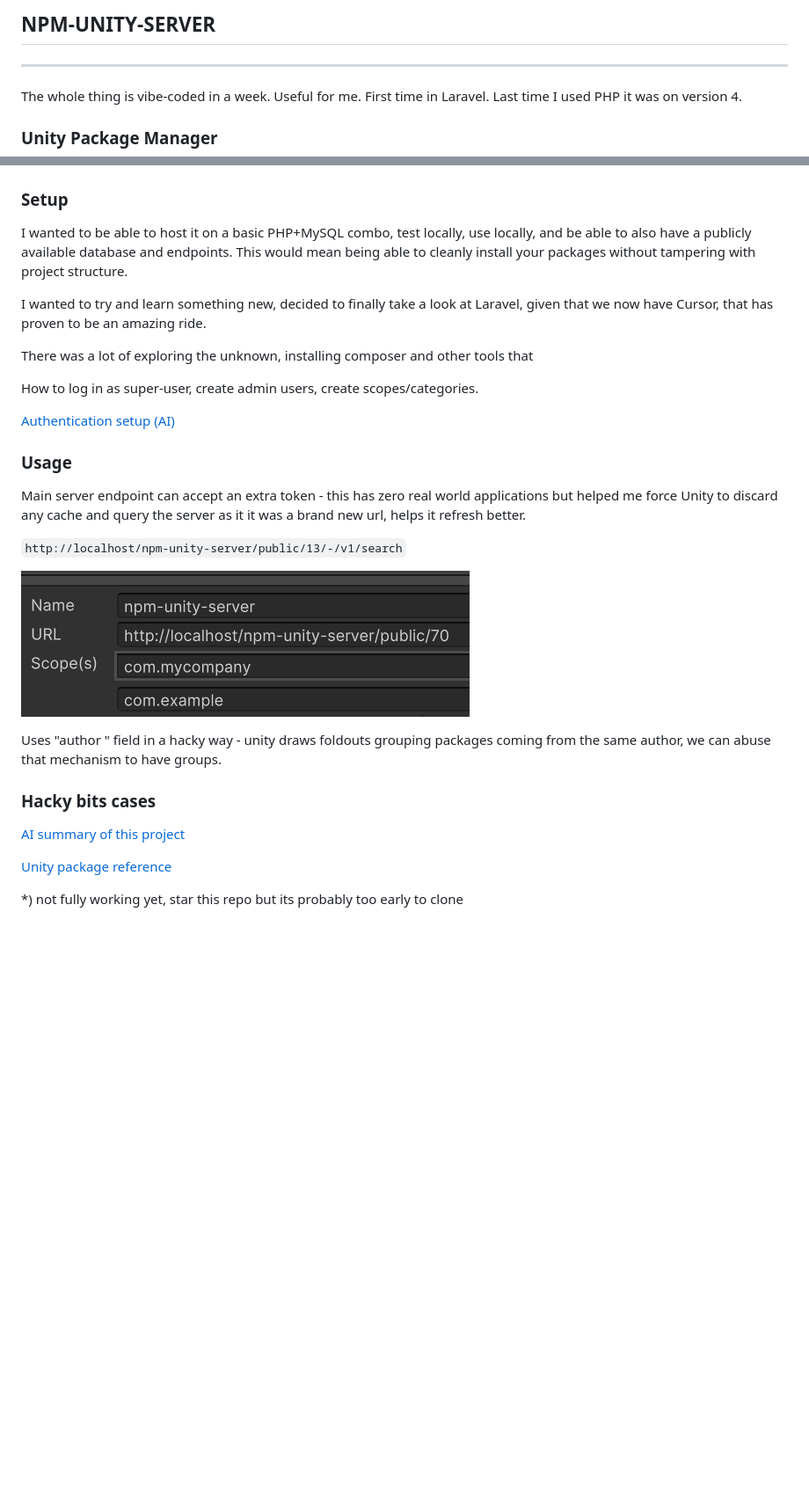
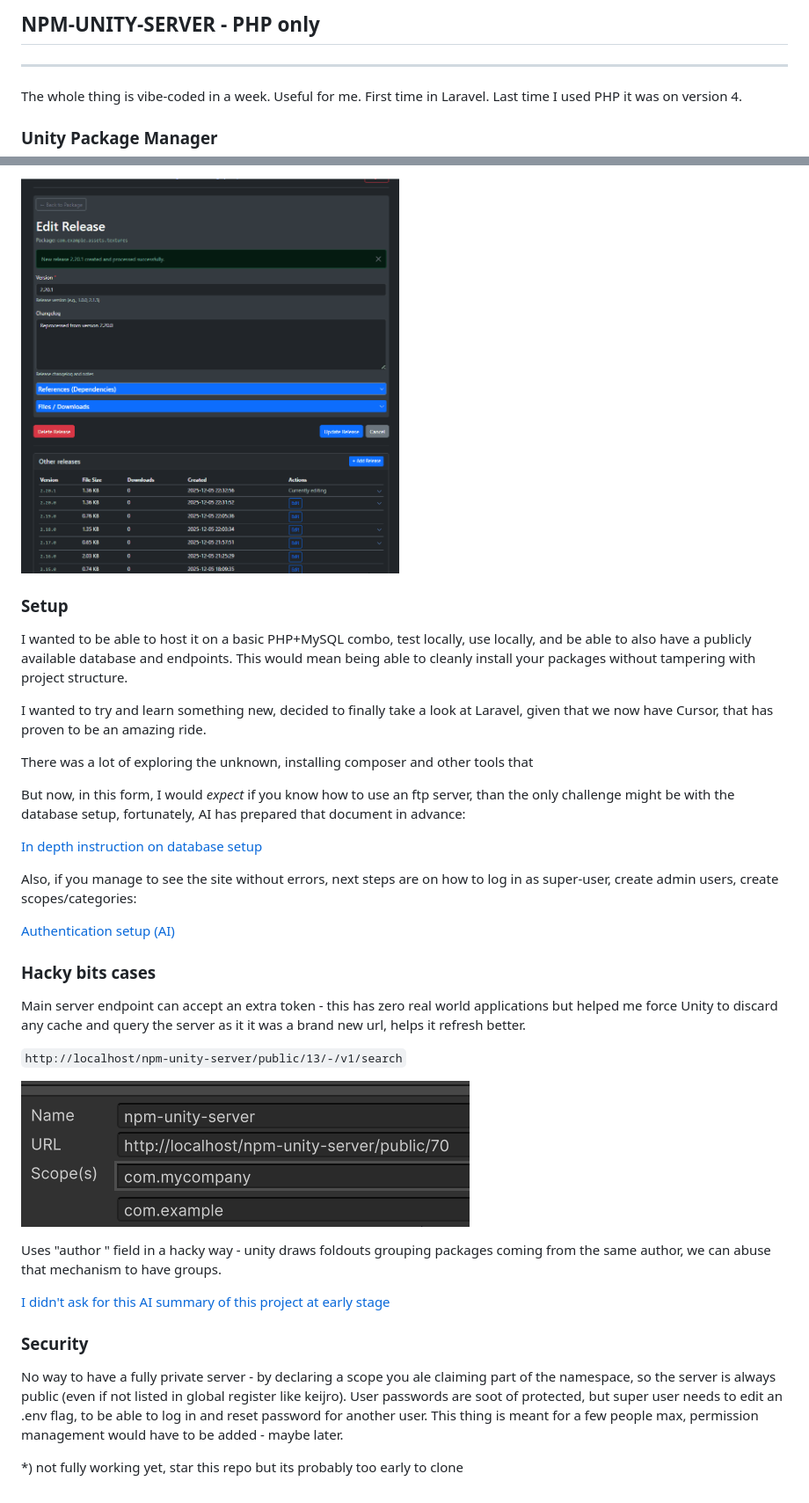
Before and after one commit to zambari/Npm-Unity-Server, a Markdown page: README.md, 2 parts joined by grey strips. Shown: that part at 88% size. Rendered like a GitHub page; blank space fills up the shorter version.

```diff
--- a/README.md
+++ b/README.md
@@ -1,4 +1,4 @@
-## NPM-UNITY-SERVER
+## NPM-UNITY-SERVER  - PHP only
 ---
 
  The whole thing is vibe-coded in a week. Useful for me.
@@ -85,4 +80,5 @@ The server itself does not respect scopes (unless a flag in config is enabled),
 
+<img src="docs/img/release-edit-view.gif" alt="PackageManager" width="430"/>
 
 
 ### Setup
@@ -93,32 +89,41 @@ I wanted to try and learn something new, decided to finally take a look at Larav
 
 There was a lot of exploring the unknown, installing composer and other tools that
 
-How to log in as super-user, create admin users, create scopes/categories.
+But now, in this form, I would _expect_ if you know how to use an ftp server, than the only challenge might be with the database setup, fortunately, AI has prepared that document in advance:
+
+[In depth instruction on database setup](docs/DATABASE_SETUP.md)
+
+Also, if you manage to see the site without errors, next steps are on how to log in as super-user, create admin users, create scopes/categories:
 
 [Authentication setup (AI)](docs/AUTHENTICATION_SETUP.md)
 
 
-### Usage
+
+
+### Hacky bits cases
 
 
 Main server endpoint can accept an extra token - this has zero real world applications but helped me force Unity to discard any cache and query the server as it it was a brand new url, helps it refresh better.
 
 `http://localhost/npm-unity-server/public/13/-/v1/search`
 
+
 ![Reloading url](docs/img/localhost_70.png )
 
 Uses "author " field in a hacky way - unity draws foldouts grouping packages coming from the same author, we can abuse that mechanism to have groups.
 
-### Hacky bits cases
+
+
+
+[I didn't ask for this AI summary of this project at early stage](docs/AI_SUMMARY.md)
+
+
+### Security
+
+No way to have a fully private server - by declaring a scope you ale claiming part of the namespace, so the server is always public (even if not listed in global register like keijro).
+User passwords are soot of protected, but super user needs to edit an .env flag, to be able to log in and reset password for another user. This thing is meant for a few people max, permission management would have to be added - maybe later.
 
 
 
 
-
-[AI summary of this project](docs/AI_SUMMARY.md)
-
-
-[Unity package reference](docs/UNITY_PACKAGE_FORMAT.md)
-
-
 *) not fully working yet, star this repo but its probably too early to clone
```
Also changed, not shown: other parts of README.md (+2 -7 lines).
